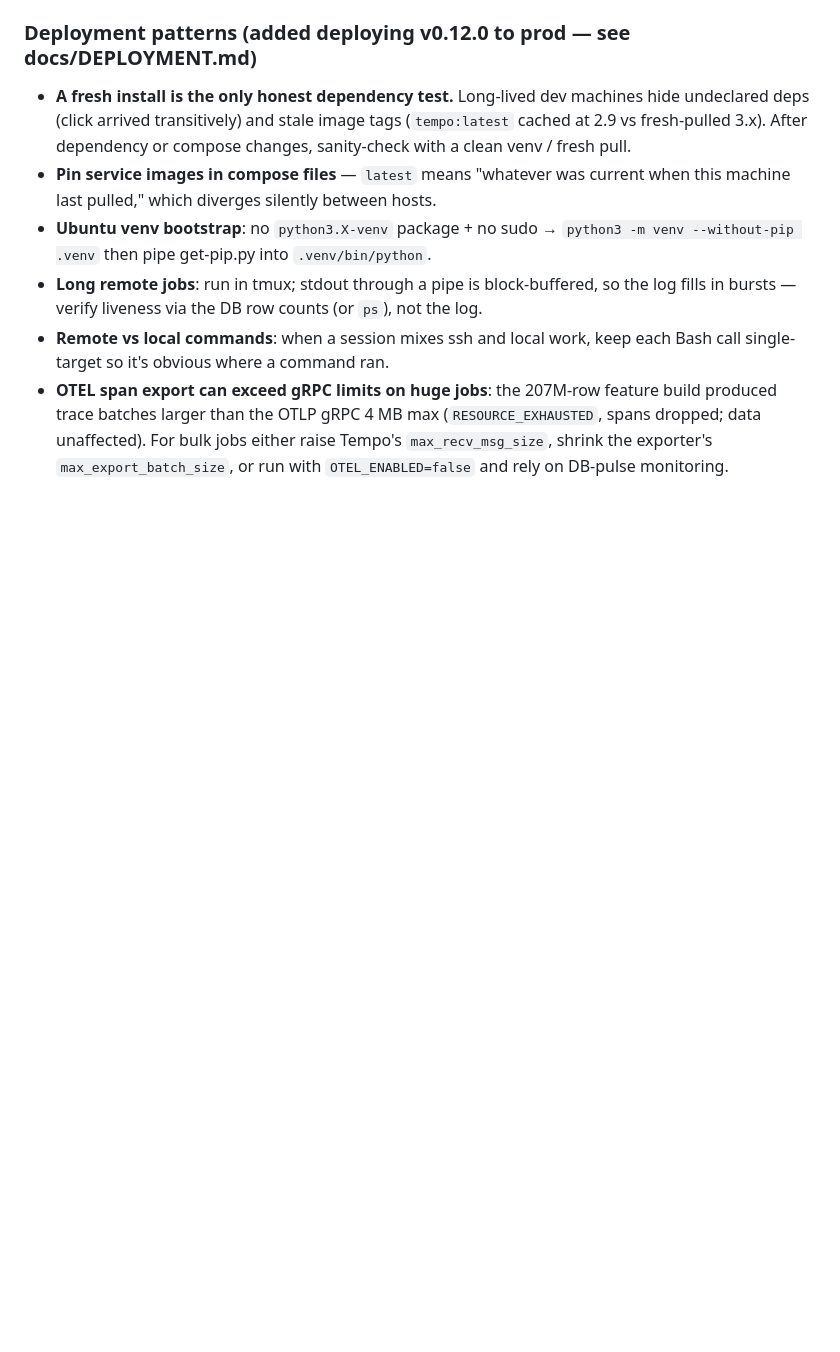
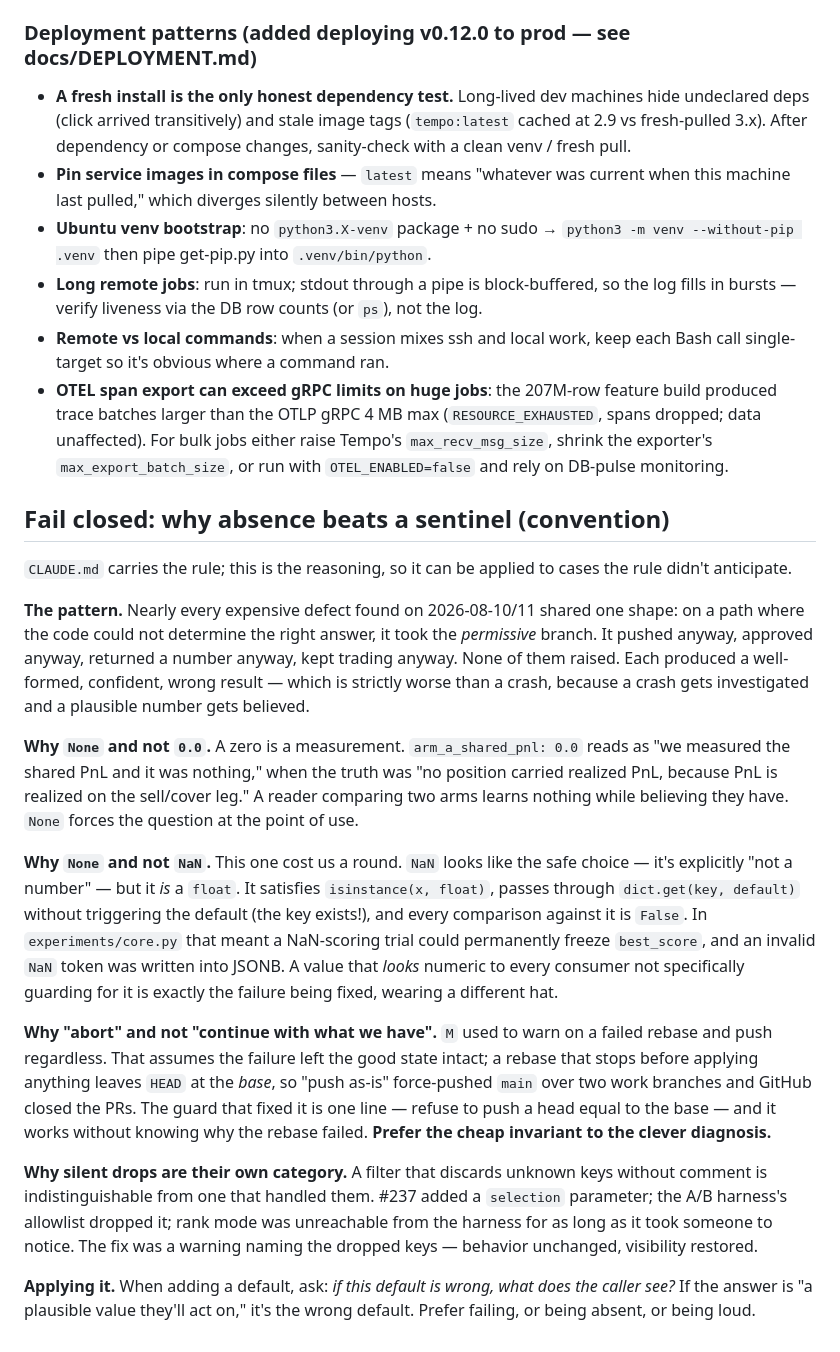
Before and after one commit to simonibsen/gefion, a Markdown page: docs/DEVELOPMENT.md, the part around the change. Drawn GitHub-style; blank space fills up the shorter version.

Commit message:
docs: name the fail-closed rule and its reasoning (#258)
Nearly every expensive defect found on 2026-08-10/11 shared one shape:
on a path where the code could not determine the right answer, it took
the permissive branch. Pushed anyway, approved anyway, returned a
number anyway, kept trading anyway. None raised. Each produced a
well-formed, confident, wrong result.

CLAUDE.md gets the checkable rule, so every future agent working in
this repo carries it, with the six concrete instances and their costs
as evidence — the abstraction alone would not survive contact with a
future decision.

DEVELOPMENT.md gets the reasoning: why None beats 0.0, why None beats
NaN (NaN is a float; it survives .get(k, default) and poisons
comparisons), why abort beats continue-with-partial-state, and why a
silent drop is its own category.

```diff
--- a/docs/DEVELOPMENT.md
+++ b/docs/DEVELOPMENT.md
@@ -461,3 +461,48 @@ configuration, not schema:
   spans dropped; data unaffected). For bulk jobs either raise Tempo's
   `max_recv_msg_size`, shrink the exporter's `max_export_batch_size`, or run with
   `OTEL_ENABLED=false` and rely on DB-pulse monitoring.
+
+## Fail closed: why absence beats a sentinel (convention)
+
+`CLAUDE.md` carries the rule; this is the reasoning, so it can be applied to cases the
+rule didn't anticipate.
+
+**The pattern.** Nearly every expensive defect found on 2026-08-10/11 shared one
+shape: on a path where the code could not determine the right answer, it took the
+*permissive* branch. It pushed anyway, approved anyway, returned a number anyway,
+kept trading anyway. None of them raised. Each produced a well-formed, confident,
+wrong result — which is strictly worse than a crash, because a crash gets
+investigated and a plausible number gets believed.
+
+**Why `None` and not `0.0`.** A zero is a measurement. `arm_a_shared_pnl: 0.0` reads
+as "we measured the shared PnL and it was nothing," when the truth was "no position
+carried realized PnL, because PnL is realized on the sell/cover leg." A reader
+comparing two arms learns nothing while believing they have. `None` forces the
+question at the point of use.
+
+**Why `None` and not `NaN`.** This one cost us a round. `NaN` looks like the safe
+choice — it's explicitly "not a number" — but it *is* a `float`. It satisfies
+`isinstance(x, float)`, passes through `dict.get(key, default)` without triggering
+the default (the key exists!), and every comparison against it is `False`. In
+`experiments/core.py` that meant a NaN-scoring trial could permanently freeze
+`best_score`, and an invalid `NaN` token was written into JSONB. A value that
+*looks* numeric to every consumer not specifically guarding for it is exactly the
+failure being fixed, wearing a different hat.
+
+**Why "abort" and not "continue with what we have".** `M` used to warn on a failed
+rebase and push regardless. That assumes the failure left the good state intact; a
+rebase that stops before applying anything leaves `HEAD` at the *base*, so "push
+as-is" force-pushed `main` over two work branches and GitHub closed the PRs. The
+guard that fixed it is one line — refuse to push a head equal to the base — and it
+works without knowing why the rebase failed. **Prefer the cheap invariant to the
+clever diagnosis.**
+
+**Why silent drops are their own category.** A filter that discards unknown keys
+without comment is indistinguishable from one that handled them. #237 added a
+`selection` parameter; the A/B harness's allowlist dropped it; rank mode was
+unreachable from the harness for as long as it took someone to notice. The fix was a
+warning naming the dropped keys — behavior unchanged, visibility restored.
+
+**Applying it.** When adding a default, ask: *if this default is wrong, what does the
+caller see?* If the answer is "a plausible value they'll act on," it's the wrong
+default. Prefer failing, or being absent, or being loud.
```
Also changed, not shown: CLAUDE.md (+30 -0 lines).
